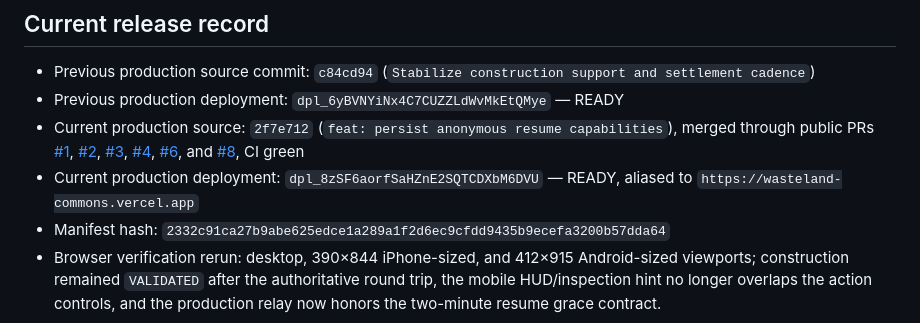
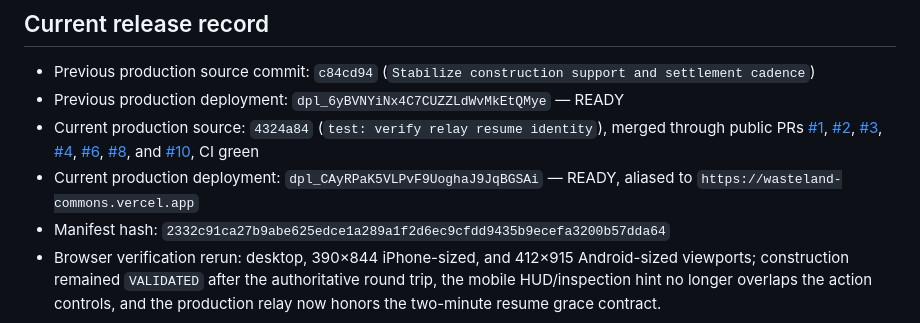
Before and after one commit to JaronKBragg7337/wasteland-commons, a Markdown page: docs/public-release.md, the part around the change. Drawn GitHub-style.

Commit message:
docs: record relay test deployment
Release ledger updated after the relay integration-test deployment.

```diff
--- a/docs/public-release.md
+++ b/docs/public-release.md
@@ -12,8 +12,8 @@
 
 - Previous production source commit: `c84cd94` (`Stabilize construction support and settlement cadence`)
 - Previous production deployment: `dpl_6yBVNYiNx4C7CUZZLdWvMkEtQMye` — READY
-- Current production source: `2f7e712` (`feat: persist anonymous resume capabilities`), merged through public PRs [#1](https://github.com/JaronKBragg7337/wasteland-commons/pull/1), [#2](https://github.com/JaronKBragg7337/wasteland-commons/pull/2), [#3](https://github.com/JaronKBragg7337/wasteland-commons/pull/3), [#4](https://github.com/JaronKBragg7337/wasteland-commons/pull/4), [#6](https://github.com/JaronKBragg7337/wasteland-commons/pull/6), and [#8](https://github.com/JaronKBragg7337/wasteland-commons/pull/8), CI green
-- Current production deployment: `dpl_8zSF6aorfSaHZnE2SQTCDXbM6DVU` — READY, aliased to `https://wasteland-commons.vercel.app`
+- Current production source: `4324a84` (`test: verify relay resume identity`), merged through public PRs [#1](https://github.com/JaronKBragg7337/wasteland-commons/pull/1), [#2](https://github.com/JaronKBragg7337/wasteland-commons/pull/2), [#3](https://github.com/JaronKBragg7337/wasteland-commons/pull/3), [#4](https://github.com/JaronKBragg7337/wasteland-commons/pull/4), [#6](https://github.com/JaronKBragg7337/wasteland-commons/pull/6), [#8](https://github.com/JaronKBragg7337/wasteland-commons/pull/8), and [#10](https://github.com/JaronKBragg7337/wasteland-commons/pull/10), CI green
+- Current production deployment: `dpl_CAyRPaK5VLPvF9UoghaJ9JqBGSAi` — READY, aliased to `https://wasteland-commons.vercel.app`
 - Manifest hash: `2332c91ca27b9abe625edce1a289a1f2d6ec9cfdd9435b9ecefa3200b57dda64`
 - Browser verification rerun: desktop, 390×844 iPhone-sized, and 412×915 Android-sized viewports; construction remained `VALIDATED` after the authoritative round trip, the mobile HUD/inspection hint no longer overlaps the action controls, and the production relay now honors the two-minute resume grace contract.
 
```
